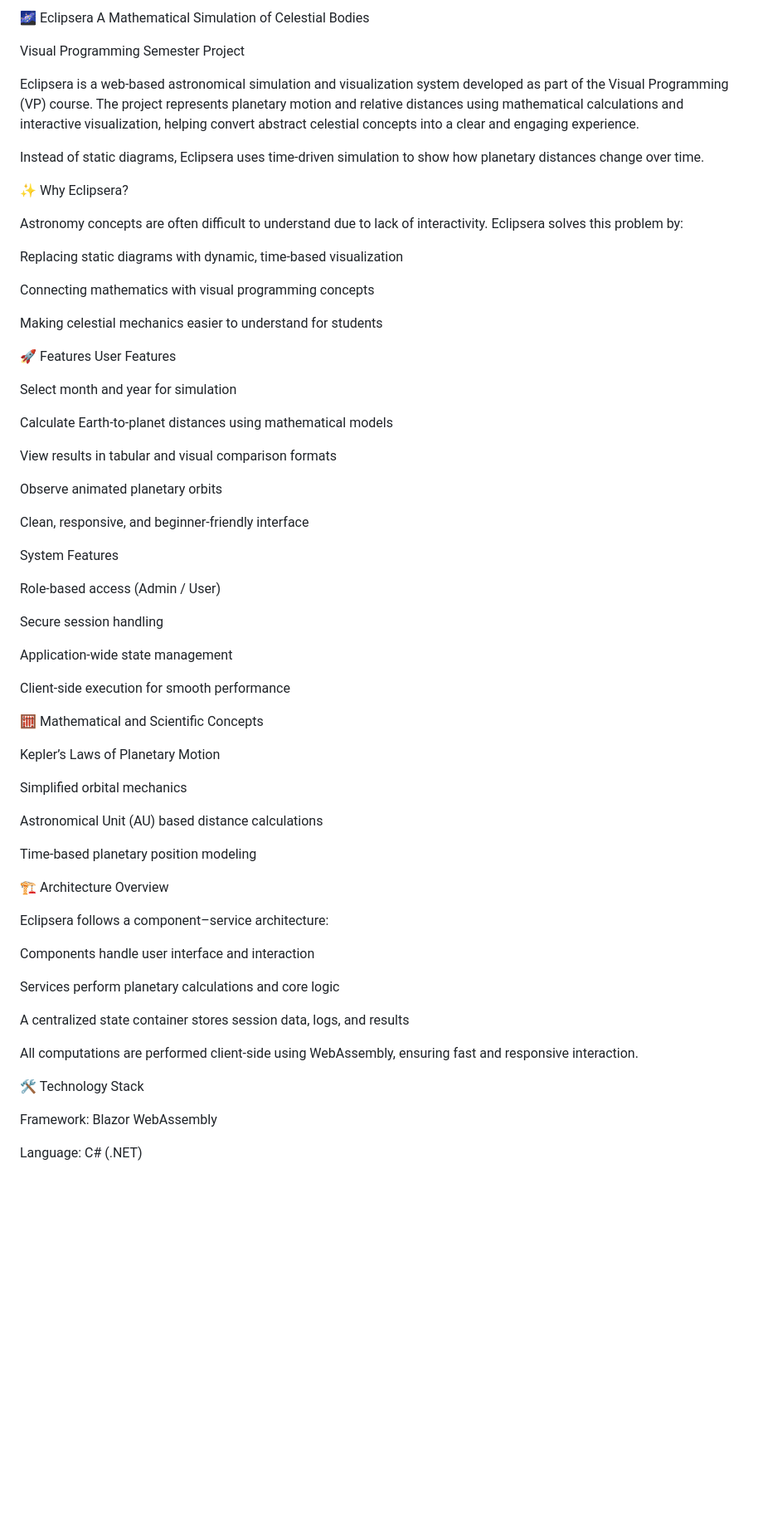
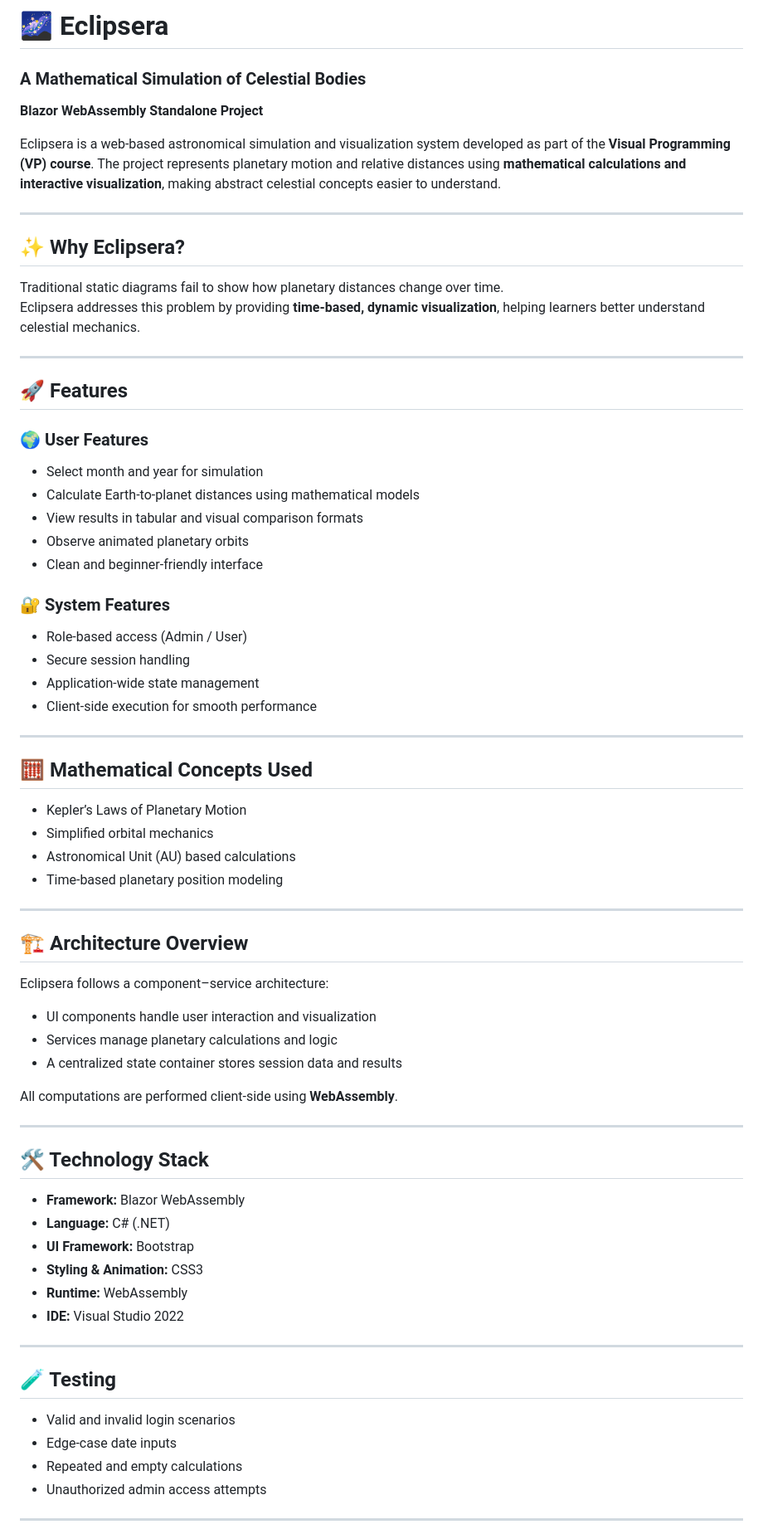
Before and after one commit to sana7au/Eclipsera-DotNET08-BlazorWASM, a Markdown page: README.md, the part around one of its changes. Shown at 83% size. GitHub-like rendering; blank space fills up the shorter version.

```diff
--- a/README.md
+++ b/README.md
@@ -1,71 +1,69 @@
-🌌 Eclipsera
-A Mathematical Simulation of Celestial Bodies
+# 🌌 Eclipsera
+### A Mathematical Simulation of Celestial Bodies
+**Blazor WebAssembly Standalone Project**
 
-Visual Programming Semester Project
+Eclipsera is a web-based astronomical simulation and visualization system developed as part of the **Visual Programming (VP) course**. The project represents planetary motion and relative distances using **mathematical calculations and interactive visualization**, making abstract celestial concepts easier to understand.
 
-Eclipsera is a web-based astronomical simulation and visualization system developed as part of the Visual Programming (VP) course. The project represents planetary motion and relative distances using mathematical calculations and interactive visualization, helping convert abstract celestial concepts into a clear and engaging experience.
+---
 
-Instead of static diagrams, Eclipsera uses time-driven simulation to show how planetary distances change over time.
+## ✨ Why Eclipsera?
 
-✨ Why Eclipsera?
+Traditional static diagrams fail to show how planetary distances change over time.
+Eclipsera addresses this problem by providing **time-based, dynamic visualization**, helping learners better understand celestial mechanics.
 
-Astronomy concepts are often difficult to understand due to lack of interactivity.
-Eclipsera solves this problem by:
+---
 
-Replacing static diagrams with dynamic, time-based visualization
+## 🚀 Features
 
-Connecting mathematics with visual programming concepts
+### 🌍 User Features
+- Select month and year for simulation
+- Calculate Earth-to-planet distances using mathematical models
+- View results in tabular and visual comparison formats
+- Observe animated planetary orbits
+- Clean and beginner-friendly interface
 
-Making celestial mechanics easier to understand for students
+### 🔐 System Features
+- Role-based access (Admin / User)
+- Secure session handling
+- Application-wide state management
+- Client-side execution for smooth performance
 
-🚀 Features
-User Features
+---
 
-Select month and year for simulation
+## 🧮 Mathematical Concepts Used
+- Kepler’s Laws of Planetary Motion
+- Simplified orbital mechanics
+- Astronomical Unit (AU) based calculations
+- Time-based planetary position modeling
 
-Calculate Earth-to-planet distances using mathematical models
+---
 
-View results in tabular and visual comparison formats
-
-Observe animated planetary orbits
-
-Clean, responsive, and beginner-friendly interface
-
-System Features
-
-Role-based access (Admin / User)
-
-Secure session handling
-
-Application-wide state management
-
-Client-side execution for smooth performance
-
-🧮 Mathematical and Scientific Concepts
-
-Kepler’s Laws of Planetary Motion
-
-Simplified orbital mechanics
-
-Astronomical Unit (AU) based distance calculations
-
-Time-based planetary position modeling
-
-🏗️ Architecture Overview
-
+## 🏗️ Architecture Overview
 Eclipsera follows a component–service architecture:
 
-Components handle user interface and interaction
+- UI components handle user interaction and visualization
+- Services manage planetary calculations and logic
+- A centralized state container stores session data and results
 
-Services perform planetary calculations and core logic
+All computations are performed client-side using **WebAssembly**.
 
-A centralized state container stores session data, logs, and results
+---
 
-All computations are performed client-side using WebAssembly, ensuring fast and responsive interaction.
+## 🛠️ Technology Stack
+- **Framework:** Blazor WebAssembly
+- **Language:** C# (.NET)
+- **UI Framework:** Bootstrap
+- **Styling & Animation:** CSS3
+- **Runtime:** WebAssembly
+- **IDE:** Visual Studio 2022
 
-🛠️ Technology Stack
+---
 
-Framework: Blazor WebAssembly
+## 🧪 Testing
+- Valid and invalid login scenarios
+- Edge-case date inputs
+- Repeated and empty calculations
+- Unauthorized admin access attempts
 
-Language: C# (.NET)
+---
 
```
Also changed, not shown: other parts of README.md (+29 -55 lines).
